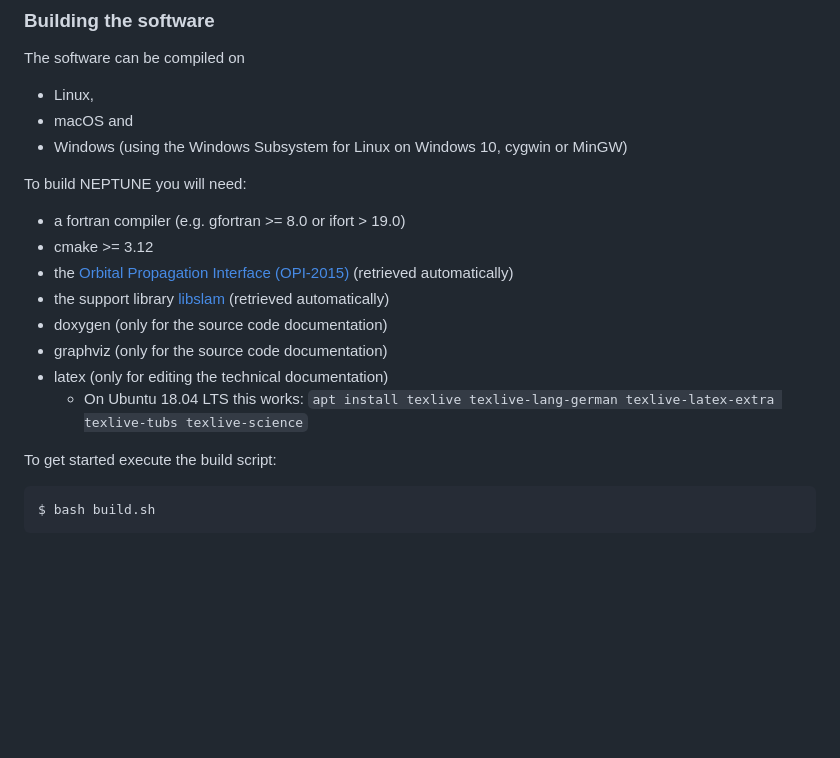
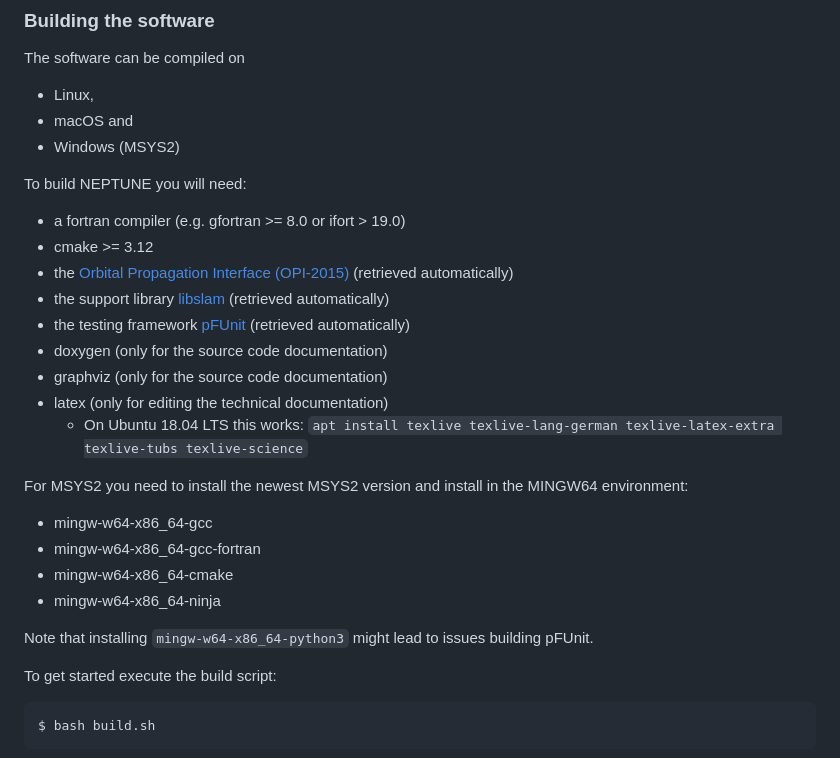
Before and after one commit to Space-Systems/neptune, a Markdown page: README.md, the part around the change. Drawn GitHub-style; blank space fills up the shorter version.

Commit message:
Update build instructions for MSYS2

````diff
--- a/README.md
+++ b/README.md
@@ -17,17 +17,26 @@ The propagator is written in Fortran-2008 and HPC ready by enabling OpenMP.
 The software can be compiled on
 * Linux,
 * macOS and
-* Windows (using the Windows Subsystem for Linux on Windows 10, cygwin or MinGW)
+* Windows (MSYS2)
 
 To build NEPTUNE you will need:
 * a fortran compiler (e.g. gfortran >= 8.0 or ifort > 19.0)
 * cmake >= 3.12
 * the [Orbital Propagation Interface (OPI-2015)](https://github.com/ILR/OPI) (retrieved automatically)
 * the support library [libslam](https://github.com/IRAS/libslam) (retrieved automatically)
+* the testing framework [pFUnit](https://github.com/Goddard-Fortran-Ecosystem/pFUnit) (retrieved automatically)
 * doxygen (only for the source code documentation)
 * graphviz (only for the source code documentation)
 * latex (only for editing the technical documentation)
   * On Ubuntu 18.04 LTS this works: `apt install texlive texlive-lang-german texlive-latex-extra texlive-tubs texlive-science`
+
+For MSYS2 you need to install the newest MSYS2 version and install in the MINGW64 environment:
+* mingw-w64-x86_64-gcc
+* mingw-w64-x86_64-gcc-fortran
+* mingw-w64-x86_64-cmake
+* mingw-w64-x86_64-ninja
+
+Note that installing `mingw-w64-x86_64-python3` might lead to issues building pFUnit.
 
 To get started execute the build script:
 ```
````
